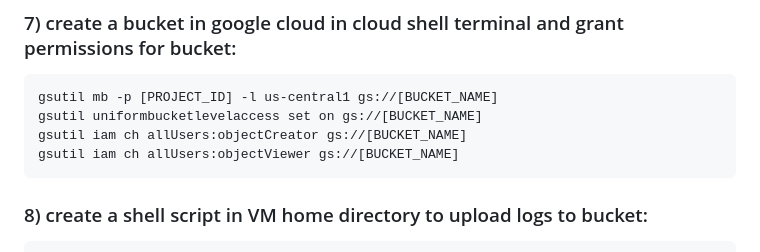
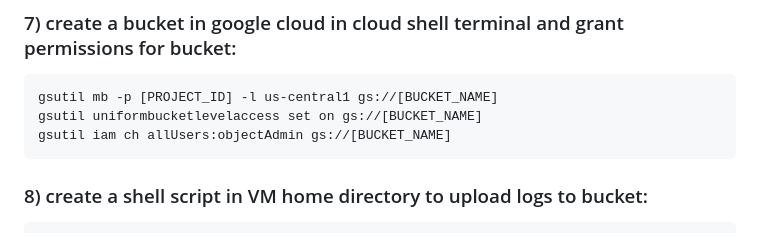
Before and after one commit to oozpay/cs436-term-project, a Markdown page: readme.md, the part around the change. Drawn GitHub-style.

````diff
--- a/readme.md
+++ b/readme.md
@@ -132,8 +132,7 @@ Configurations:
 ```
 gsutil mb -p [PROJECT_ID] -l us-central1 gs://[BUCKET_NAME]
 gsutil uniformbucketlevelaccess set on gs://[BUCKET_NAME]
-gsutil iam ch allUsers:objectCreator gs://[BUCKET_NAME]
-gsutil iam ch allUsers:objectViewer gs://[BUCKET_NAME]
+gsutil iam ch allUsers:objectAdmin gs://[BUCKET_NAME]
 ```
 
 ### 8) create a shell script in VM home directory to upload logs to bucket:
````
